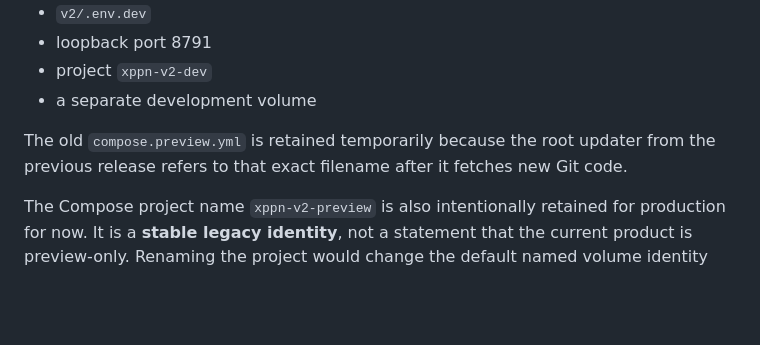
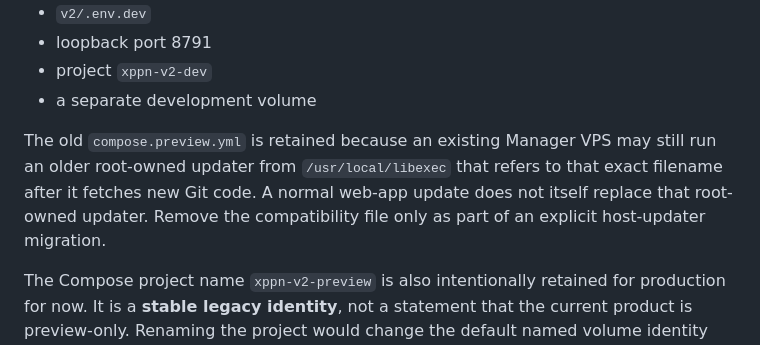
Before and after one commit to chapaayy/Manager, a Markdown page: v2/ARCHITECTURE.md, the part around the change. Drawn GitHub-style; blank space fills up the shorter version.

Commit message:
Stage 5: document root-updater transition constraint

```diff
--- a/v2/ARCHITECTURE.md
+++ b/v2/ARCHITECTURE.md
@@ -356,9 +356,11 @@ Development uses:
 - project `xppn-v2-dev`
 - a separate development volume
 
-The old `compose.preview.yml` is retained temporarily because the root updater
-from the previous release refers to that exact filename after it fetches new
-Git code.
+The old `compose.preview.yml` is retained because an existing Manager VPS may
+still run an older root-owned updater from `/usr/local/libexec` that refers to
+that exact filename after it fetches new Git code. A normal web-app update does
+not itself replace that root-owned updater. Remove the compatibility file only
+as part of an explicit host-updater migration.
 
 The Compose project name `xppn-v2-preview` is also intentionally retained for
 production for now. It is a **stable legacy identity**, not a statement that the
```
